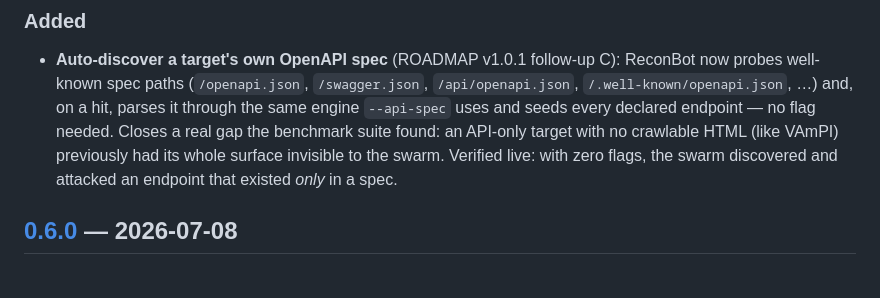
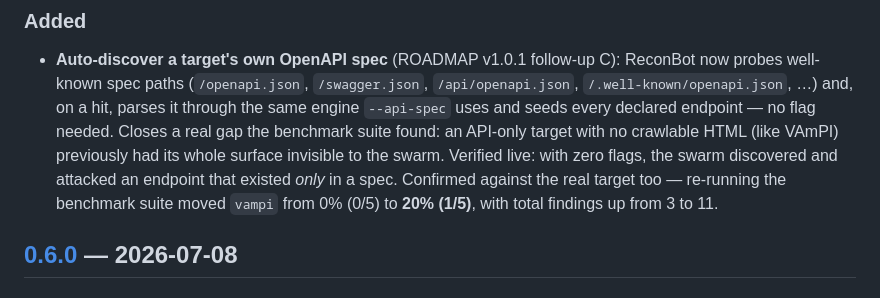
Before and after one commit to Sarthak-47/ARGUS, a Markdown page: CHANGELOG.md, the part around the change. Drawn GitHub-style.

Commit message:
docs: confirm OpenAPI auto-discovery's real-world impact on vampi (0% -> 20%)
Triggered a fresh benchmark run against the real VAmPI Docker target now that
the auto-discovery fix (b96f152) is on main. Confirmed: vampi moved from 0%
(0/5) to 20% (1/5), findings up from 3 to 11 -- not just the synthetic local
proof, the real external target too. Recorded the before/after numbers in
README/CHANGELOG/ROADMAP.

```diff
--- a/CHANGELOG.md
+++ b/CHANGELOG.md
@@ -13,7 +13,9 @@ All notable changes to Argus are documented here. Format loosely follows
   no flag needed. Closes a real gap the benchmark suite found: an API-only
   target with no crawlable HTML (like VAmPI) previously had its whole surface
   invisible to the swarm. Verified live: with zero flags, the swarm discovered
-  and attacked an endpoint that existed *only* in a spec.
+  and attacked an endpoint that existed *only* in a spec. Confirmed against the
+  real target too — re-running the benchmark suite moved `vampi` from 0% (0/5)
+  to **20% (1/5)**, with total findings up from 3 to 11.
 
 ## [0.6.0] — 2026-07-08
 
```
Also changed, not shown: ROADMAP.md (+2 -0 lines), 1 other file.
